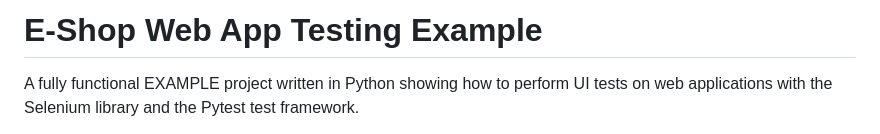
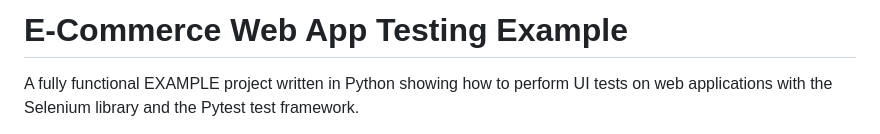
Before and after one commit to mhernandezqa/web-app-testing-example, a Markdown page: README.md, the part around the change. GitHub-like rendering.

```diff
--- a/README.md
+++ b/README.md
@@ -1,4 +1,4 @@
-# E-Shop Web App Testing Example
+# E-Commerce Web App Testing Example
 
 
 A fully functional EXAMPLE project written in Python showing how to perform UI tests on web applications with the Selenium library and the Pytest test framework.
```
